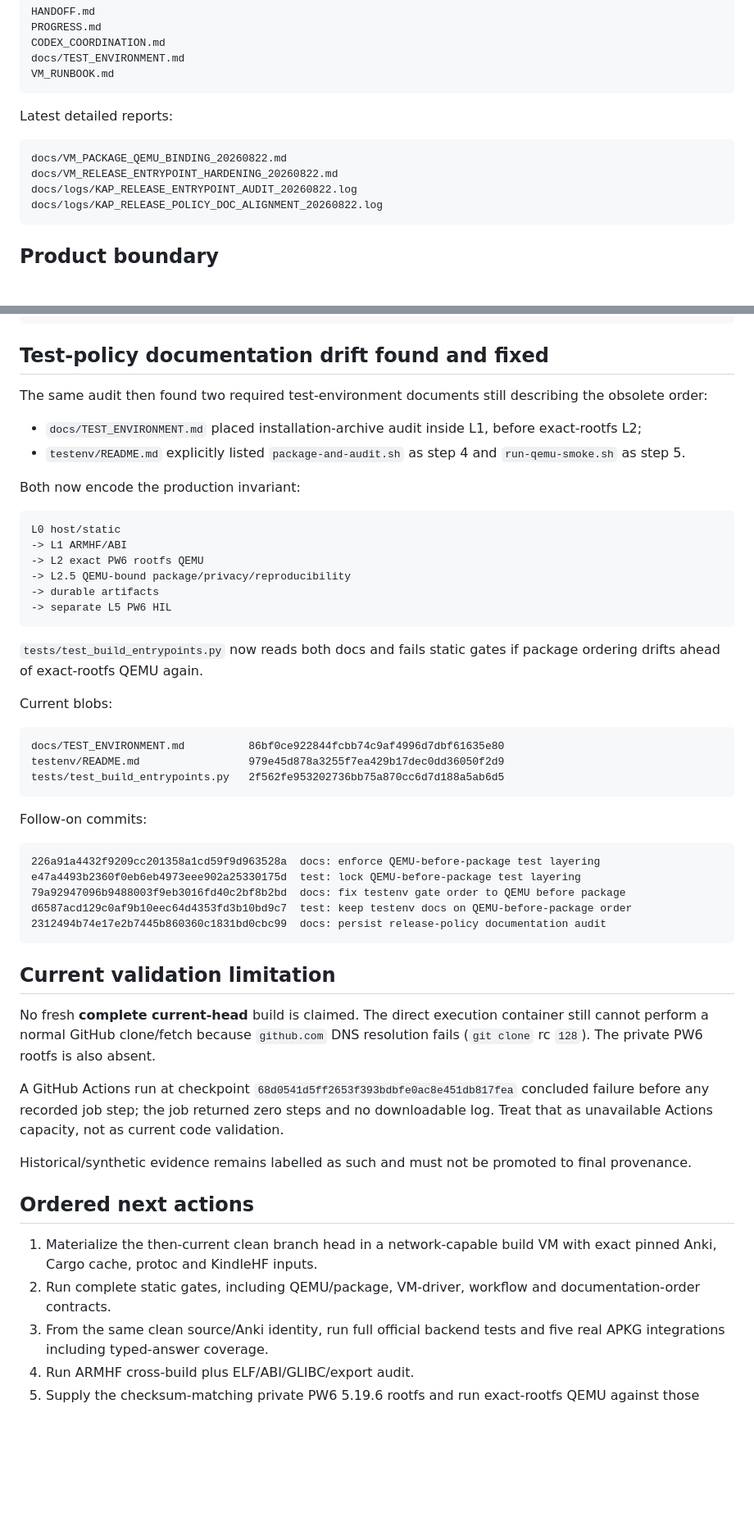
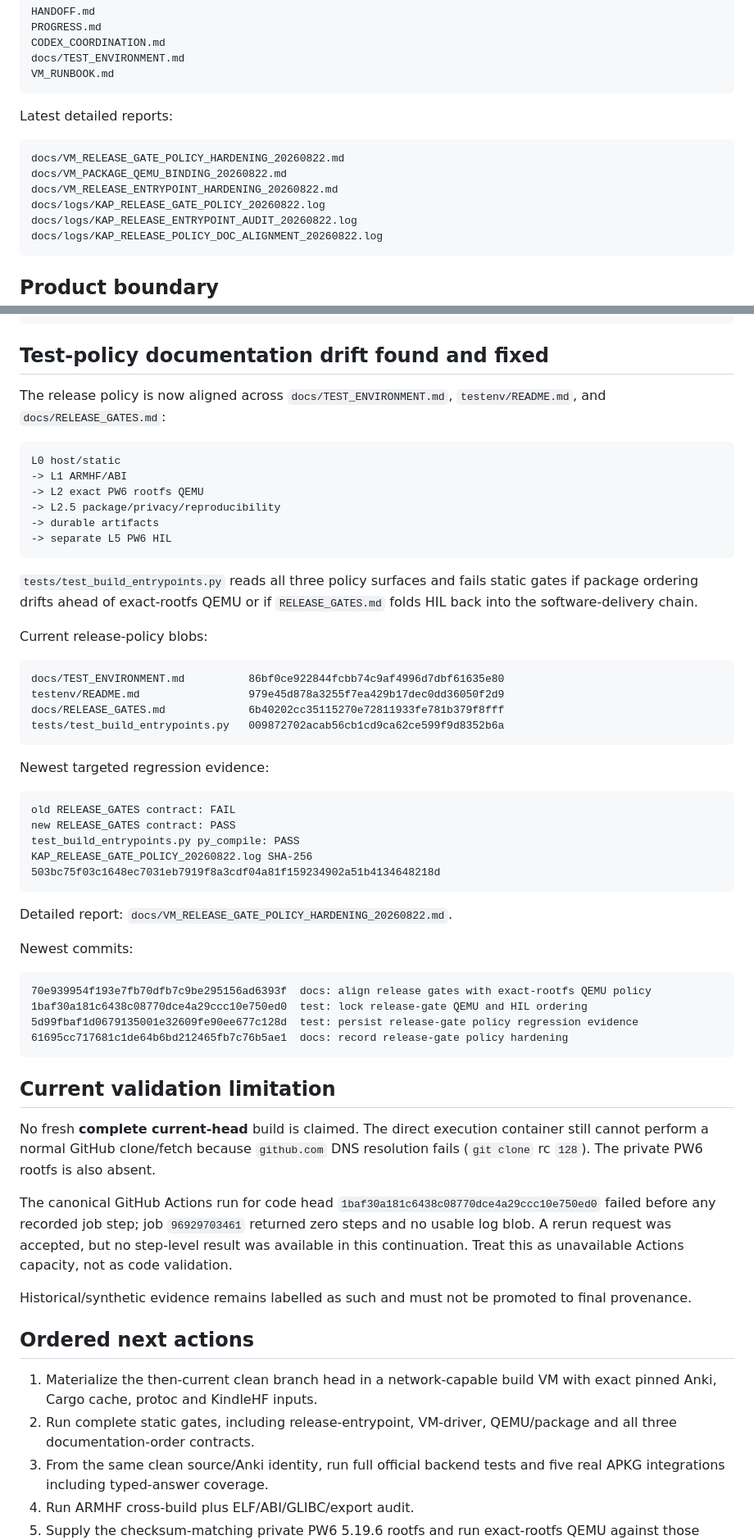
Before and after one commit to melspixel/Kanki, a Markdown page: kindle-anki-port/HANDOFF.md, 2 parts joined by grey strips. Shown at 82% size. GitHub-like rendering; blank space fills up the shorter version.

Commit message:
docs: refresh handoff after release-gate policy hardening

````diff
--- a/kindle-anki-port/HANDOFF.md
+++ b/kindle-anki-port/HANDOFF.md
@@ -24,8 +24,10 @@ VM_RUNBOOK.md
 Latest detailed reports:
 
 ```text
+docs/VM_RELEASE_GATE_POLICY_HARDENING_20260822.md
 docs/VM_PACKAGE_QEMU_BINDING_20260822.md
 docs/VM_RELEASE_ENTRYPOINT_HARDENING_20260822.md
+docs/logs/KAP_RELEASE_GATE_POLICY_20260822.log
 docs/logs/KAP_RELEASE_ENTRYPOINT_AUDIT_20260822.log
 docs/logs/KAP_RELEASE_POLICY_DOC_ALIGNMENT_20260822.log
 ```
@@ -196,54 +198,61 @@ VM_RUNBOOK.md                             b00d067e33245ab971c46378d6a81760a02252
 
 ## Test-policy documentation drift found and fixed
 
-The same audit then found two required test-environment documents still describing the obsolete order:
-
-- `docs/TEST_ENVIRONMENT.md` placed installation-archive audit inside L1, before exact-rootfs L2;
-- `testenv/README.md` explicitly listed `package-and-audit.sh` as step 4 and `run-qemu-smoke.sh` as step 5.
-
-Both now encode the production invariant:
+The release policy is now aligned across `docs/TEST_ENVIRONMENT.md`, `testenv/README.md`, and `docs/RELEASE_GATES.md`:
 
 ```text
 L0 host/static
 -> L1 ARMHF/ABI
 -> L2 exact PW6 rootfs QEMU
--> L2.5 QEMU-bound package/privacy/reproducibility
+-> L2.5 package/privacy/reproducibility
 -> durable artifacts
 -> separate L5 PW6 HIL
 ```
 
-`tests/test_build_entrypoints.py` now reads both docs and fails static gates if package ordering drifts ahead of exact-rootfs QEMU again.
+`tests/test_build_entrypoints.py` reads all three policy surfaces and fails static gates if package ordering drifts ahead of exact-rootfs QEMU or if `RELEASE_GATES.md` folds HIL back into the software-delivery chain.
 
-Current blobs:
+Current release-policy blobs:
 
 ```text
 docs/TEST_ENVIRONMENT.md          86bf0ce922844fcbb74c9af4996d7dbf61635e80
 testenv/README.md                 979e45d878a3255f7ea429b17dec0dd36050f2d9
-tests/test_build_entrypoints.py   2f562fe953202736bb75a870cc6d7d188a5ab6d5
+docs/RELEASE_GATES.md             6b40202cc35115270e72811933fe781b379f8fff
+tests/test_build_entrypoints.py   009872702acab56cb1cd9ca62ce599f9d8352b6a
 ```
 
-Follow-on commits:
+Newest targeted regression evidence:
 
 ```text
-226a91a4432f9209cc201358a1cd59f9d963528a  docs: enforce QEMU-before-package test layering
-e47a4493b2360f0eb6eb4973eee902a25330175d  test: lock QEMU-before-package test layering
-79a92947096b9488003f9eb3016fd40c2bf8b2bd  docs: fix testenv gate order to QEMU before package
-d6587acd129c0af9b10eec64d4353fd3b10bd9c7  test: keep testenv docs on QEMU-before-package order
-2312494b74e17e2b7445b860360c1831bd0cbc99  docs: persist release-policy documentation audit
+old RELEASE_GATES contract: FAIL
+new RELEASE_GATES contract: PASS
+test_build_entrypoints.py py_compile: PASS
+KAP_RELEASE_GATE_POLICY_20260822.log SHA-256
+503bc75f03c1648ec7031eb7919f8a3cdf04a81f159234902a51b4134648218d
+```
+
+Detailed report: `docs/VM_RELEASE_GATE_POLICY_HARDENING_20260822.md`.
+
+Newest commits:
+
+```text
+70e939954f193e7fb70dfb7c9be295156ad6393f  docs: align release gates with exact-rootfs QEMU policy
+1baf30a181c6438c08770dce4a29ccc10e750ed0  test: lock release-gate QEMU and HIL ordering
+5d99fbaf1d0679135001e32609fe90ee677c128d  test: persist release-gate policy regression evidence
+61695cc717681c1de64b6bd212465fb7c76b5ae1  docs: record release-gate policy hardening
 ```
 
 ## Current validation limitation
 
 No fresh **complete current-head** build is claimed. The direct execution container still cannot perform a normal GitHub clone/fetch because `github.com` DNS resolution fails (`git clone` rc `128`). The private PW6 rootfs is also absent.
 
-A GitHub Actions run at checkpoint `68d0541d5ff2653f393bdbfe0ac8e451db817fea` concluded failure before any recorded job step; the job returned zero steps and no downloadable log. Treat that as unavailable Actions capacity, not as current code validation.
+The canonical GitHub Actions run for code head `1baf30a181c6438c08770dce4a29ccc10e750ed0` failed before any recorded job step; job `96929703461` returned zero steps and no usable log blob. A rerun request was accepted, but no step-level result was available in this continuation. Treat this as unavailable Actions capacity, not as code validation.
 
 Historical/synthetic evidence remains labelled as such and must not be promoted to final provenance.
 
 ## Ordered next actions
 
 1. Materialize the then-current clean branch head in a network-capable build VM with exact pinned Anki, Cargo cache, protoc and KindleHF inputs.
-2. Run complete static gates, including QEMU/package, VM-driver, workflow and documentation-order contracts.
+2. Run complete static gates, including release-entrypoint, VM-driver, QEMU/package and all three documentation-order contracts.
 3. From the same clean source/Anki identity, run full official backend tests and five real APKG integrations including typed-answer coverage.
 4. Run ARMHF cross-build plus ELF/ABI/GLIBC/export audit.
 5. Supply the checksum-matching private PW6 5.19.6 rootfs and run exact-rootfs QEMU against those exact fresh ARMHF outputs.
````
